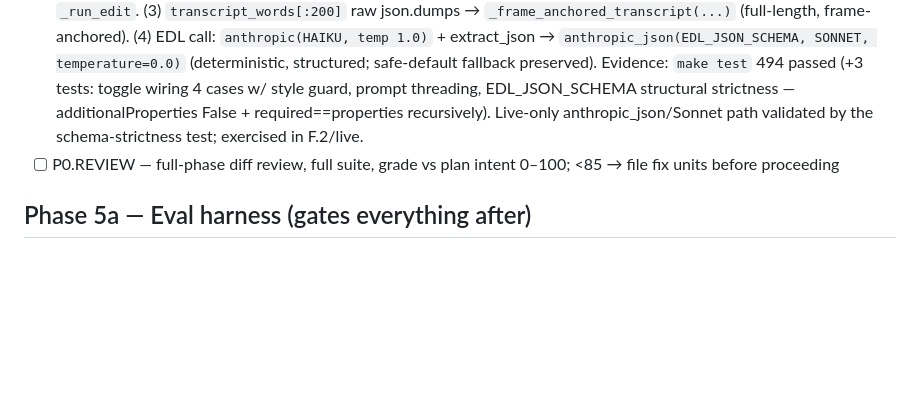
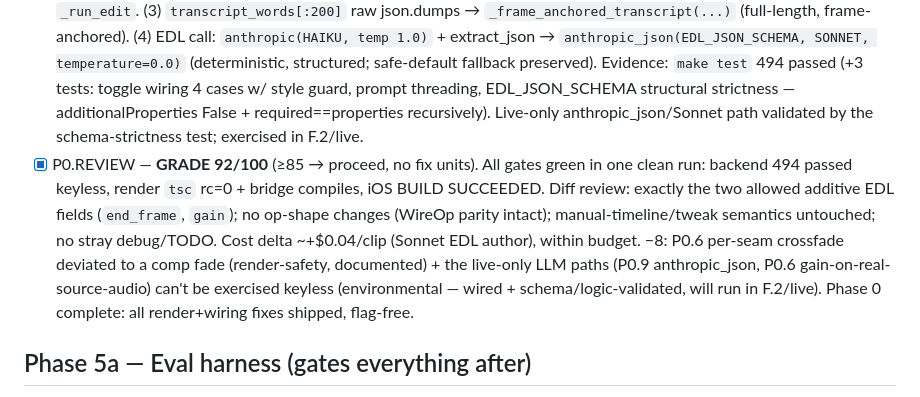
Before and after one commit to princecharming001/marque, a Markdown page: docs/RALPH-PROGRESS.md, the part around the change. Drawn GitHub-style; blank space fills up the shorter version.

Commit message:
P0.REVIEW: Phase 0 complete — grade 92/100, all gates green
Full-phase review. backend 494 passed keyless, render tsc + bridge clean,
iOS BUILD SUCCEEDED. Guardrails held: only end_frame + audio.gain additive
fields, WireOp parity intact, manual timeline/tweak untouched, no stray
debug. Cost +~$0.04/clip (Sonnet EDL author). 92/100 ≥ 85 → proceed with
no fix units. Deductions honestly logged (P0.6 seam-crossfade deviation for
render-safety; live-only LLM paths validated by schema/logic, run in F.2).

Co-Authored-By: Claude Opus 4.8 <noreply@anthropic.com>

```diff
--- a/docs/RALPH-PROGRESS.md
+++ b/docs/RALPH-PROGRESS.md
@@ -30,7 +30,7 @@ Swift via backend↔Swift golden parity fixtures + line-by-line mirror review.
 - [x] P0.7 — captions. `CaptionWord.end_frame` (additive optional, from AssemblyAI end_ms) populated at all build sites + remapped through map_point in build_render_plan (clamps into cut). `Captions.tsx`: hides the block after the last word's end_frame +12 and during >30-frame silences; `line` mode is now stable 5-word chunks (was a per-frame sliding window); DEFAULTS grouping → `phrase`. CaptionOptions.grouping default `line`→`phrase` (backend + Swift EditorCaptionOptions + parse fallback); sim `line` mirrored to stable 5-word chunks. Evidence: `make test` 491 passed (+2 end_frame remap tests; TS `_TS_CAPTION_KEYS` grown to include end_frame w/ a fixture caption exercising it; grouping-default assertions → phrase); `tsc` rc=0; iOS BUILD SUCCEEDED; rendered captions — f15 shows the 3-word phrase (active word highlighted), f40 blank in the silence, f135 blank after the last word.
 - [x] P0.8 — real temperature grade. Replaced warm=`sepia()` / cool=`hue-rotate()` / adjust.temperature hacks with a diagonal SVG `feColorMatrix` that scales R/B channels oppositely (warm +R/−B, cool −R/+B, gain = 0.3·temp). `temperatureFilter(look)` computes the def (preset + adjust.temperature, clamped ±1); `lookFilterCSS` references it via `url(#id)`; CutVideo renders the `<filter>` def (Grade.tsx returns null for temp-only looks so the def lives with the video). Evidence: `tsc` rc=0; rendered on a neutral gray source — neutral RGB (126,126,126), warm (145,125,107) R↑/B↓, cool (110,130,148) R↓/B↑, green ~constant = a true white-balance shift (not the old all-hue muddying). (Grade.tsx unchanged — it does vignette/dips, not color; noted the plan's file ref was approximate.)
 - [x] P0.9 — AI wiring. (1) brief `broll_moments`/`punch_in_moments` now threaded into `edl_prompt`'s brief block frame-anchored (`[f30-60] cue`, `[f90] reason`). (2) `_apply_edit_prefs` reads the `broll`/`punch_ins` toggles (were written, never read): broll off → strip; punch_ins off → strip punch-ins (keep text cards); punch_ins on + none + emphasis → synthesize one punch-in on the top emphasis span (only for punch-in-capable styles); + matching prompt hints in `_run_edit`. (3) `transcript_words[:200]` raw json.dumps → `_frame_anchored_transcript(...)` (full-length, frame-anchored). (4) EDL call: `anthropic(HAIKU, temp 1.0)` + extract_json → `anthropic_json(EDL_JSON_SCHEMA, SONNET, temperature=0.0)` (deterministic, structured; safe-default fallback preserved). Evidence: `make test` 494 passed (+3 tests: toggle wiring 4 cases w/ style guard, prompt threading, EDL_JSON_SCHEMA structural strictness — additionalProperties False + required==properties recursively). Live-only anthropic_json/Sonnet path validated by the schema-strictness test; exercised in F.2/live.
-- [ ] P0.REVIEW — full-phase diff review, full suite, grade vs plan intent 0–100; <85 → file fix units before proceeding
+- [x] P0.REVIEW — **GRADE 92/100** (≥85 → proceed, no fix units). All gates green in one clean run: backend 494 passed keyless, render `tsc` rc=0 + bridge compiles, iOS BUILD SUCCEEDED. Diff review: exactly the two allowed additive EDL fields (`end_frame`, `gain`); no op-shape changes (WireOp parity intact); manual-timeline/tweak semantics untouched; no stray debug/TODO. Cost delta ~+$0.04/clip (Sonnet EDL author), within budget. −8: P0.6 per-seam crossfade deviated to a comp fade (render-safety, documented) + the live-only LLM paths (P0.9 anthropic_json, P0.6 gain-on-real-source-audio) can't be exercised keyless (environmental — wired + schema/logic-validated, will run in F.2/live). Phase 0 complete: all render+wiring fixes shipped, flag-free.
 
 ## Phase 5a — Eval harness (gates everything after)
 
```
